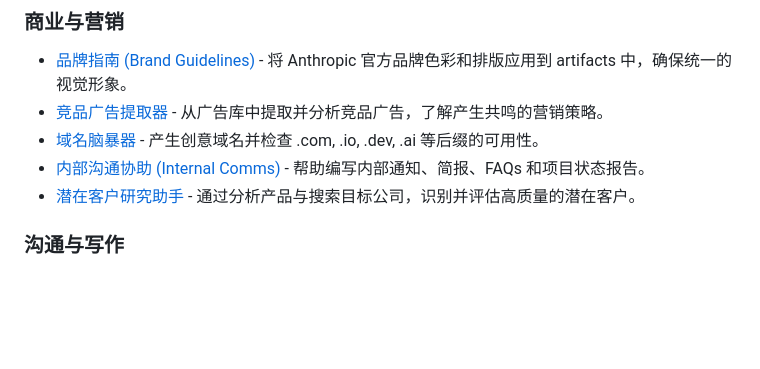
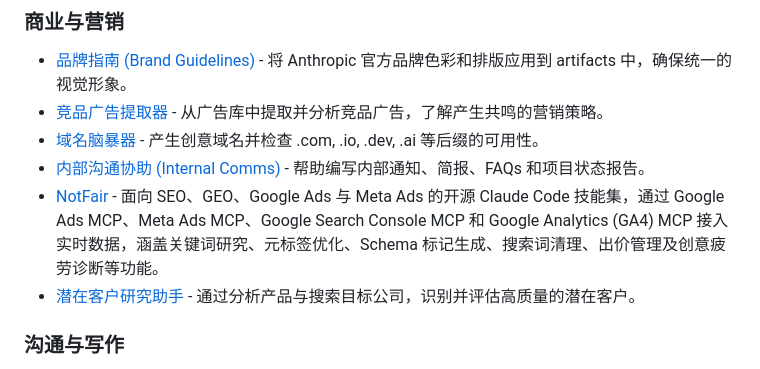
Before and after one commit to bbylw/awesome-claude-skills-cn, a Markdown page: README.md, the part around the change. GitHub-like rendering; blank space fills up the shorter version.

Commit message:
feat: add NotFair (SEO & paid-ads Claude Code skills)

```diff
--- a/README.md
+++ b/README.md
@@ -109,6 +109,7 @@ Claude 技能（Claude Skills）是可定制的工作流，它们教会 Claude
 - [竞品广告提取器](https://github.com/ComposioHQ/awesome-claude-skills/tree/master/competitive-ads-extractor/) - 从广告库中提取并分析竞品广告，了解产生共鸣的营销策略。
 - [域名脑暴器](https://github.com/ComposioHQ/awesome-claude-skills/tree/master/domain-name-brainstormer/) - 产生创意域名并检查 .com, .io, .dev, .ai 等后缀的可用性。
 - [内部沟通协助 (Internal Comms)](https://github.com/ComposioHQ/awesome-claude-skills/tree/master/internal-comms/) - 帮助编写内部通知、简报、FAQs 和项目状态报告。
+- [NotFair](https://github.com/nowork-studio/NotFair) - 面向 SEO、GEO、Google Ads 与 Meta Ads 的开源 Claude Code 技能集，通过 Google Ads MCP、Meta Ads MCP、Google Search Console MCP 和 Google Analytics (GA4) MCP 接入实时数据，涵盖关键词研究、元标签优化、Schema 标记生成、搜索词清理、出价管理及创意疲劳诊断等功能。
 - [潜在客户研究助手](https://github.com/ComposioHQ/awesome-claude-skills/tree/master/lead-research-assistant/) - 通过分析产品与搜索目标公司，识别并评估高质量的潜在客户。
 
 ### 沟通与写作
```
